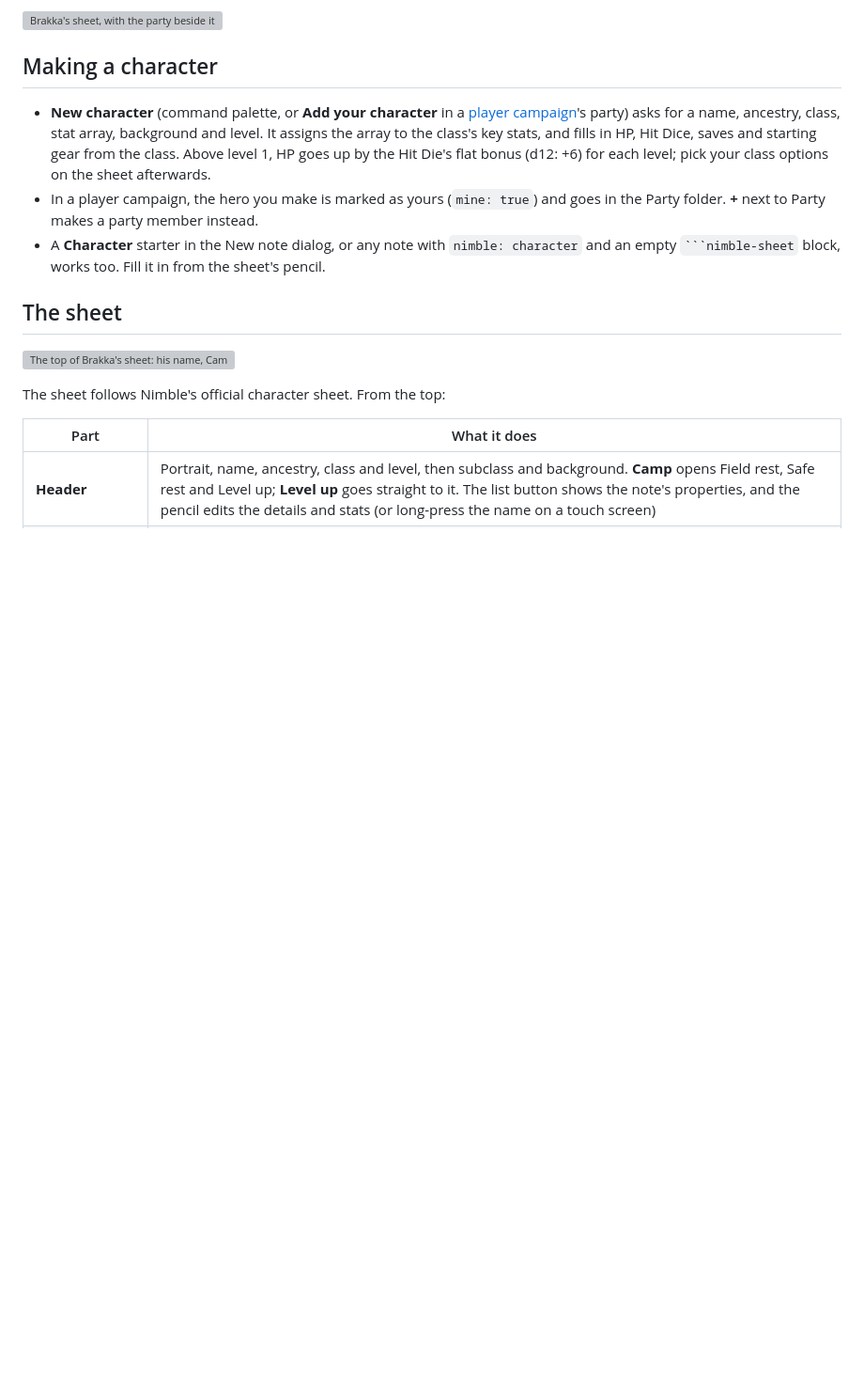
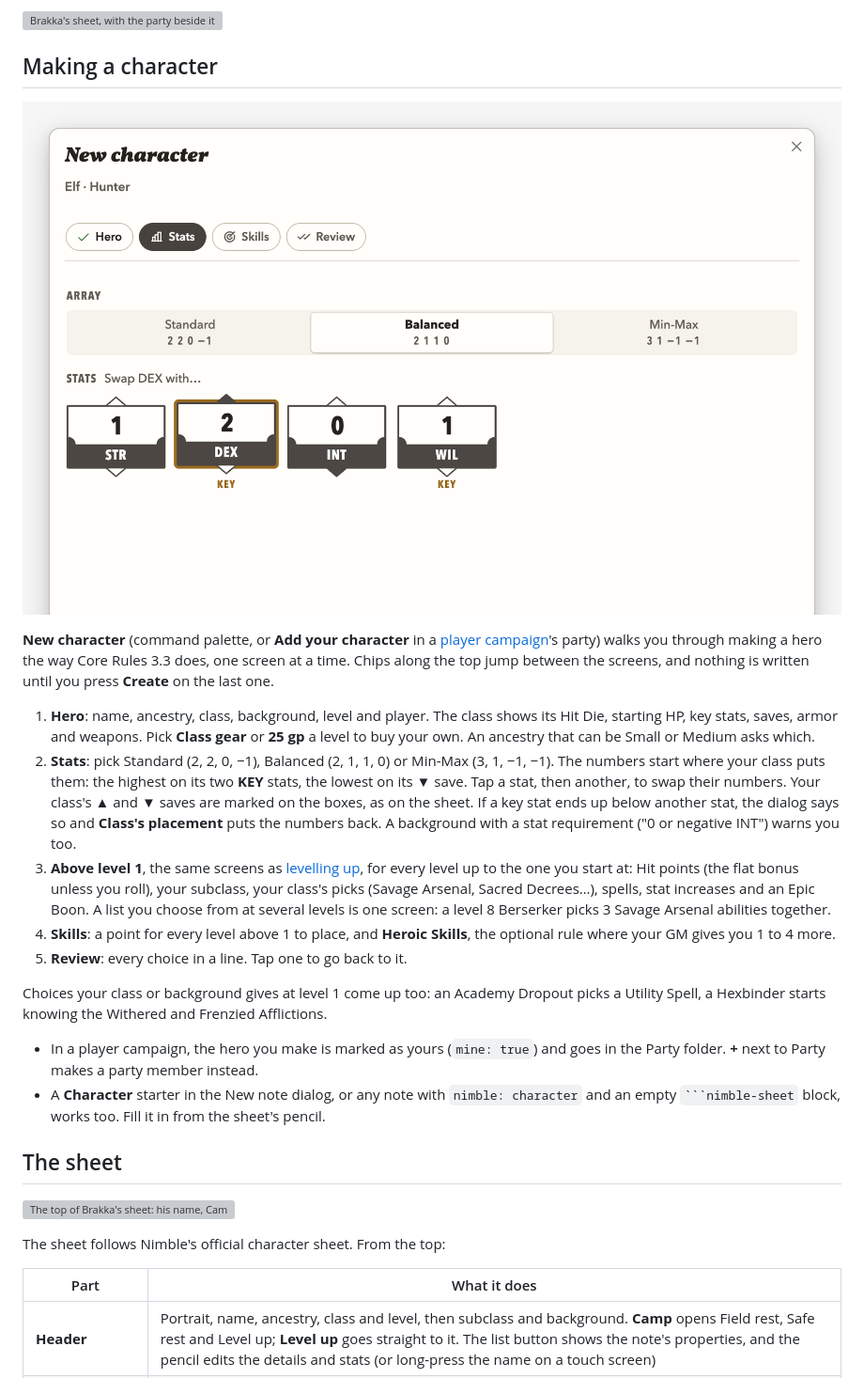
Before and after one commit to Puddinglord/obsidian-ttrpg-encounter-manager, a Markdown page: docs/character-sheets.md, the part around one of its changes. Shown at 94% size. Rendered like a GitHub page; pictures changed too: docs/images/guide-new-character.png (added); blank space fills up the shorter version; grey boxes are pictures that could not be loaded.

`````diff
--- a/docs/character-sheets.md
+++ b/docs/character-sheets.md
@@ -6,7 +6,18 @@
 
 ## Making a character
 
-- **New character** (command palette, or **Add your character** in a [player campaign](players.md)'s party) asks for a name, ancestry, class, stat array, background and level. It assigns the array to the class's key stats, and fills in HP, Hit Dice, saves and starting gear from the class. Above level 1, HP goes up by the Hit Die's flat bonus (d12: +6) for each level; pick your class options on the sheet afterwards.
+![New character on its Stats step: the Balanced array on a Hunter, DEX picked to swap, KEY under DEX and WIL, the ▲ and ▼ saves on the boxes](images/guide-new-character.png)
+
+**New character** (command palette, or **Add your character** in a [player campaign](players.md)'s party) walks you through making a hero the way Core Rules 3.3 does, one screen at a time. Chips along the top jump between the screens, and nothing is written until you press **Create** on the last one.
+
+1. **Hero**: name, ancestry, class, background, level and player. The class shows its Hit Die, starting HP, key stats, saves, armor and weapons. Pick **Class gear** or **25 gp** a level to buy your own. An ancestry that can be Small or Medium asks which.
+2. **Stats**: pick Standard (2, 2, 0, −1), Balanced (2, 1, 1, 0) or Min-Max (3, 1, −1, −1). The numbers start where your class puts them: the highest on its two **KEY** stats, the lowest on its ▼ save. Tap a stat, then another, to swap their numbers. Your class's ▲ and ▼ saves are marked on the boxes, as on the sheet. If a key stat ends up below another stat, the dialog says so and **Class's placement** puts the numbers back. A background with a stat requirement ("0 or negative INT") warns you too.
+3. **Above level 1**, the same screens as [levelling up](#levelling-up), for every level up to the one you start at: Hit points (the flat bonus unless you roll), your subclass, your class's picks (Savage Arsenal, Sacred Decrees…), spells, stat increases and an Epic Boon. A list you choose from at several levels is one screen: a level 8 Berserker picks 3 Savage Arsenal abilities together.
+4. **Skills**: a point for every level above 1 to place, and **Heroic Skills**, the optional rule where your GM gives you 1 to 4 more.
+5. **Review**: every choice in a line. Tap one to go back to it.
+
+Choices your class or background gives at level 1 come up too: an Academy Dropout picks a Utility Spell, a Hexbinder starts knowing the Withered and Frenzied Afflictions.
+
 - In a player campaign, the hero you make is marked as yours (`mine: true`) and goes in the Party folder. **+** next to Party makes a party member instead.
 - A **Character** starter in the New note dialog, or any note with `nimble: character` and an empty ```` ```nimble-sheet ```` block, works too. Fill it in from the sheet's pencil.
 
`````
Also changed, not shown: other parts of docs/character-sheets.md (+9 -7 lines), docs/images/guide-level-up.png, 7 other files.
